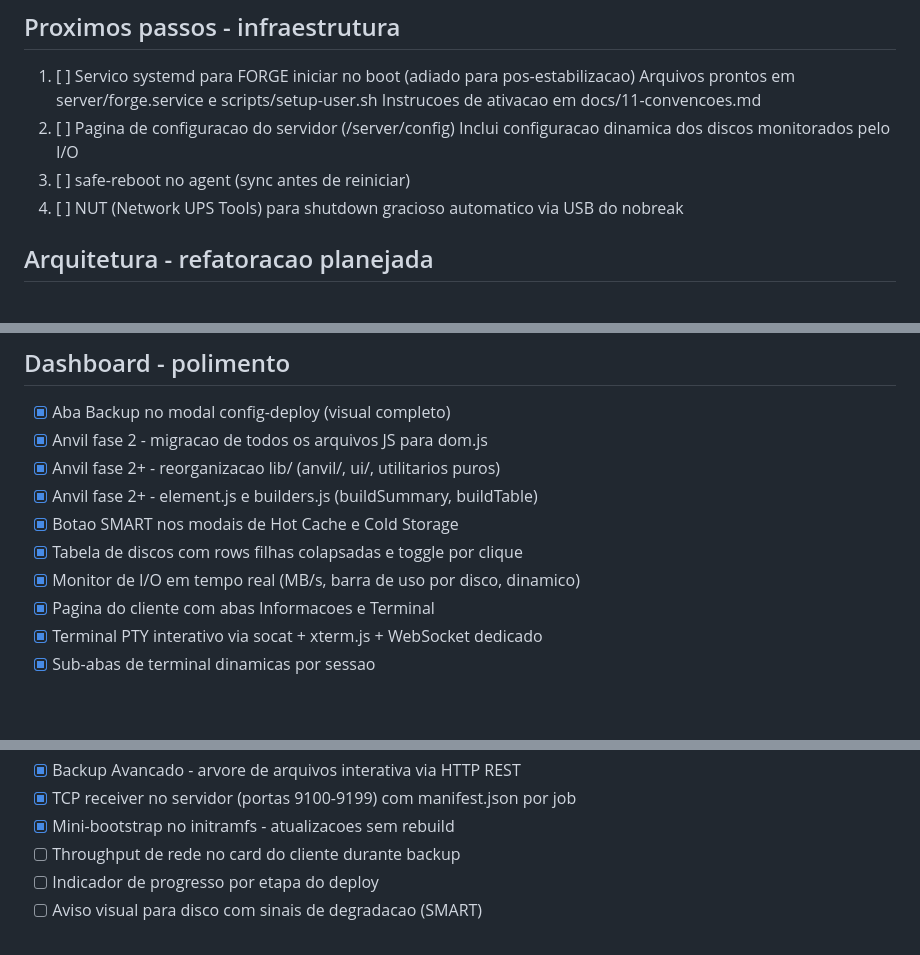
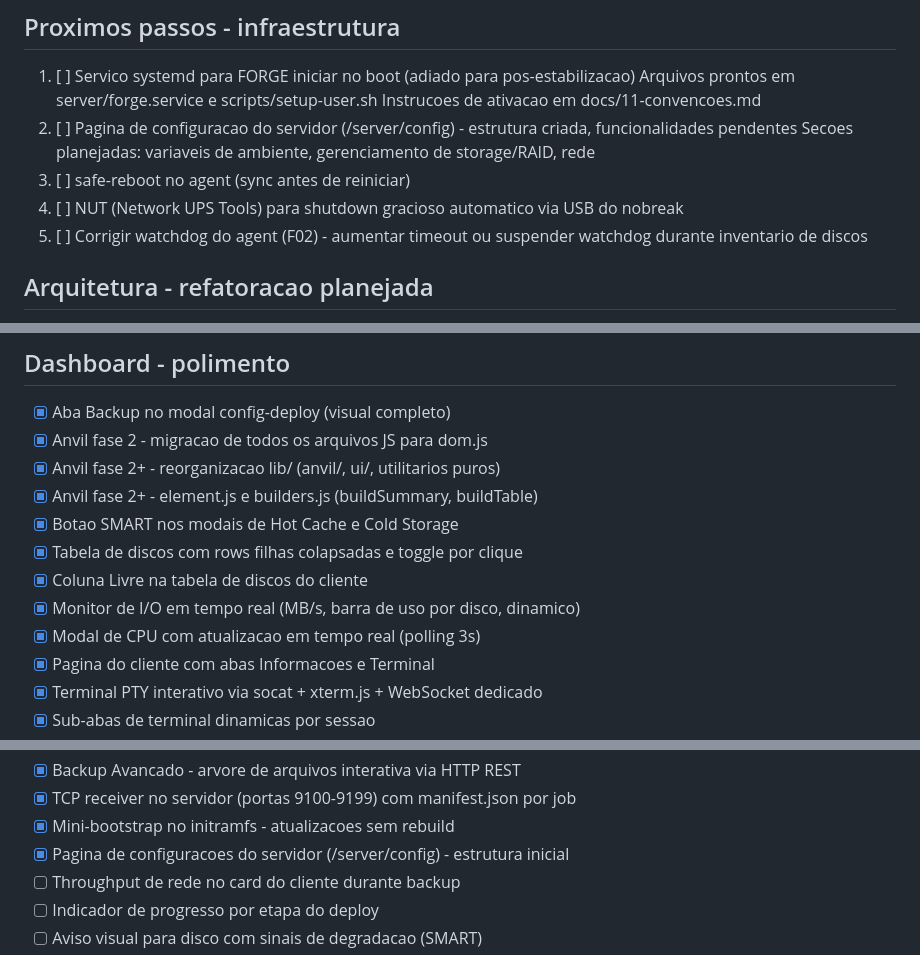
Before and after one commit to brener-fregulia/forge, a Markdown page: docs/09-roadmap.md, 3 parts joined by grey strips. Drawn GitHub-style; blank space fills up the shorter version.

```diff
--- a/docs/09-roadmap.md
+++ b/docs/09-roadmap.md
@@ -16,10 +16,11 @@
 1. [ ] Servico systemd para FORGE iniciar no boot (adiado para pos-estabilizacao)
        Arquivos prontos em server/forge.service e scripts/setup-user.sh
        Instrucoes de ativacao em docs/11-convencoes.md
-2. [ ] Pagina de configuracao do servidor (/server/config)
-       Inclui configuracao dinamica dos discos monitorados pelo I/O
+2. [ ] Pagina de configuracao do servidor (/server/config) - estrutura criada, funcionalidades pendentes
+       Secoes planejadas: variaveis de ambiente, gerenciamento de storage/RAID, rede
 3. [ ] safe-reboot no agent (sync antes de reiniciar)
 4. [ ] NUT (Network UPS Tools) para shutdown gracioso automatico via USB do nobreak
+5. [ ] Corrigir watchdog do agent (F02) - aumentar timeout ou suspender watchdog durante inventario de discos
 
 ## Arquitetura - refatoracao planejada
 
@@ -35,7 +36,9 @@
 - [x] Anvil fase 2+ - element.js e builders.js (buildSummary, buildTable)
 - [x] Botao SMART nos modais de Hot Cache e Cold Storage
 - [x] Tabela de discos com rows filhas colapsadas e toggle por clique
+- [x] Coluna Livre na tabela de discos do cliente
 - [x] Monitor de I/O em tempo real (MB/s, barra de uso por disco, dinamico)
+- [x] Modal de CPU com atualizacao em tempo real (polling 3s)
 - [x] Pagina do cliente com abas Informacoes e Terminal
 - [x] Terminal PTY interativo via socat + xterm.js + WebSocket dedicado
 - [x] Sub-abas de terminal dinamicas por sessao
@@ -51,6 +54,7 @@
 - [x] Backup Avancado - arvore de arquivos interativa via HTTP REST
 - [x] TCP receiver no servidor (portas 9100-9199) com manifest.json por job
 - [x] Mini-bootstrap no initramfs - atualizacoes sem rebuild
+- [x] Pagina de configuracoes do servidor (/server/config) - estrutura inicial
 - [ ] Throughput de rede no card do cliente durante backup
 - [ ] Indicador de progresso por etapa do deploy
 - [ ] Aviso visual para disco com sinais de degradacao (SMART)
```
Also changed, not shown: docs/08-dashboard.md (+11 -3 lines).
